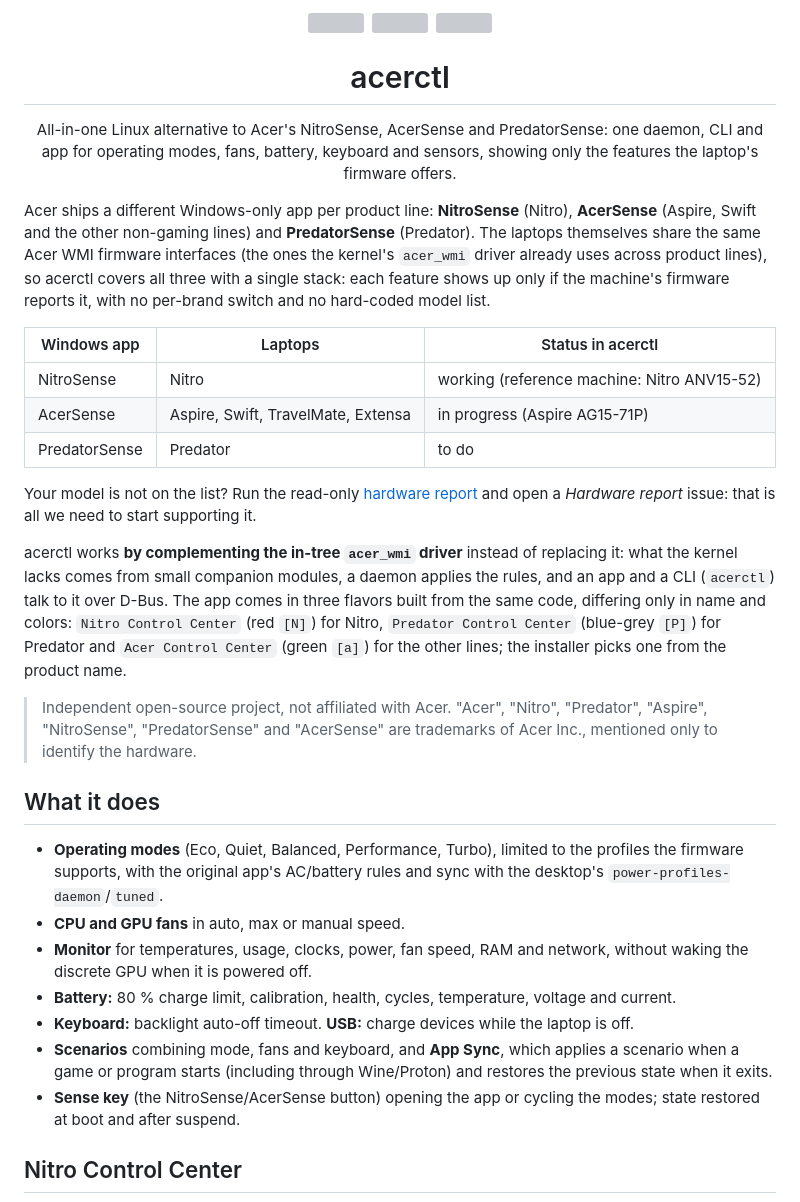
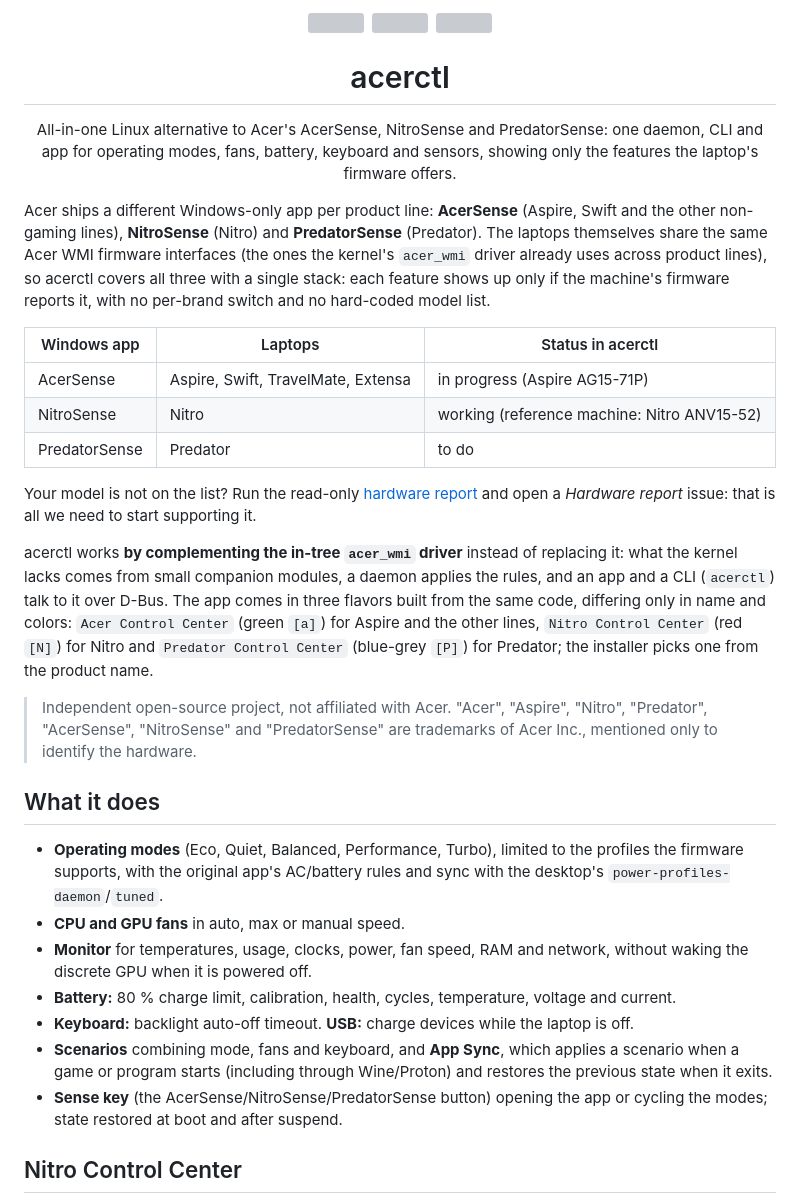
Before and after one commit to FnnDK/acerctl, a Markdown page: README.md, the part around one of its changes. Drawn GitHub-style; grey boxes are pictures that could not be loaded.

```diff
--- a/README.md
+++ b/README.md
@@ -2,21 +2,21 @@
 
 <h1 align="center">acerctl</h1>
 
-<p align="center">All-in-one Linux alternative to Acer's NitroSense, AcerSense and PredatorSense: one daemon, CLI and app for operating modes, fans, battery, keyboard and sensors, showing only the features the laptop's firmware offers.</p>
+<p align="center">All-in-one Linux alternative to Acer's AcerSense, NitroSense and PredatorSense: one daemon, CLI and app for operating modes, fans, battery, keyboard and sensors, showing only the features the laptop's firmware offers.</p>
 
-Acer ships a different Windows-only app per product line: **NitroSense** (Nitro), **AcerSense** (Aspire, Swift and the other non-gaming lines) and **PredatorSense** (Predator). The laptops themselves share the same Acer WMI firmware interfaces (the ones the kernel's `acer_wmi` driver already uses across product lines), so acerctl covers all three with a single stack: each feature shows up only if the machine's firmware reports it, with no per-brand switch and no hard-coded model list.
+Acer ships a different Windows-only app per product line: **AcerSense** (Aspire, Swift and the other non-gaming lines), **NitroSense** (Nitro) and **PredatorSense** (Predator). The laptops themselves share the same Acer WMI firmware interfaces (the ones the kernel's `acer_wmi` driver already uses across product lines), so acerctl covers all three with a single stack: each feature shows up only if the machine's firmware reports it, with no per-brand switch and no hard-coded model list.
 
 | Windows app | Laptops | Status in acerctl |
 |---|---|---|
+| AcerSense | Aspire, Swift, TravelMate, Extensa | in progress (Aspire AG15-71P) |
 | NitroSense | Nitro | working (reference machine: Nitro ANV15-52) |
-| AcerSense | Aspire, Swift, TravelMate, Extensa | in progress (Aspire AG15-71P) |
 | PredatorSense | Predator | to do |
 
 Your model is not on the list? Run the read-only [hardware report](docs/hardware-reports.md) and open a *Hardware report* issue: that is all we need to start supporting it.
 
-acerctl works **by complementing the in-tree `acer_wmi` driver** instead of replacing it: what the kernel lacks comes from small companion modules, a daemon applies the rules, and an app and a CLI (`acerctl`) talk to it over D-Bus. The app comes in three flavors built from the same code, differing only in name and colors: `Nitro Control Center` (red `[N]`) for Nitro, `Predator Control Center` (blue-grey `[P]`) for Predator and `Acer Control Center` (green `[a]`) for the other lines; the installer picks one from the product name.
+acerctl works **by complementing the in-tree `acer_wmi` driver** instead of replacing it: what the kernel lacks comes from small companion modules, a daemon applies the rules, and an app and a CLI (`acerctl`) talk to it over D-Bus. The app comes in three flavors built from the same code, differing only in name and colors: `Acer Control Center` (green `[a]`) for Aspire and the other lines, `Nitro Control Center` (red `[N]`) for Nitro and `Predator Control Center` (blue-grey `[P]`) for Predator; the installer picks one from the product name.
 
-> Independent open-source project, not affiliated with Acer. "Acer", "Nitro", "Predator", "Aspire", "NitroSense", "PredatorSense" and "AcerSense" are trademarks of Acer Inc., mentioned only to identify the hardware.
+> Independent open-source project, not affiliated with Acer. "Acer", "Aspire", "Nitro", "Predator", "AcerSense", "NitroSense" and "PredatorSense" are trademarks of Acer Inc., mentioned only to identify the hardware.
 
 ## What it does
 
@@ -26,7 +26,7 @@ acerctl works **by complementing the in-tree `acer_wmi` driver** instead of repl
 - **Battery:** 80 % charge limit, calibration, health, cycles, temperature, voltage and current.
 - **Keyboard:** backlight auto-off timeout. **USB:** charge devices while the laptop is off.
 - **Scenarios** combining mode, fans and keyboard, and **App Sync**, which applies a scenario when a game or program starts (including through Wine/Proton) and restores the previous state when it exits.
-- **Sense key** (the NitroSense/AcerSense button) opening the app or cycling the modes; state restored at boot and after suspend.
+- **Sense key** (the AcerSense/NitroSense/PredatorSense button) opening the app or cycling the modes; state restored at boot and after suspend.
 
 ## Nitro Control Center
 
```
Also changed, not shown: other parts of README.md (+4 -4 lines).
